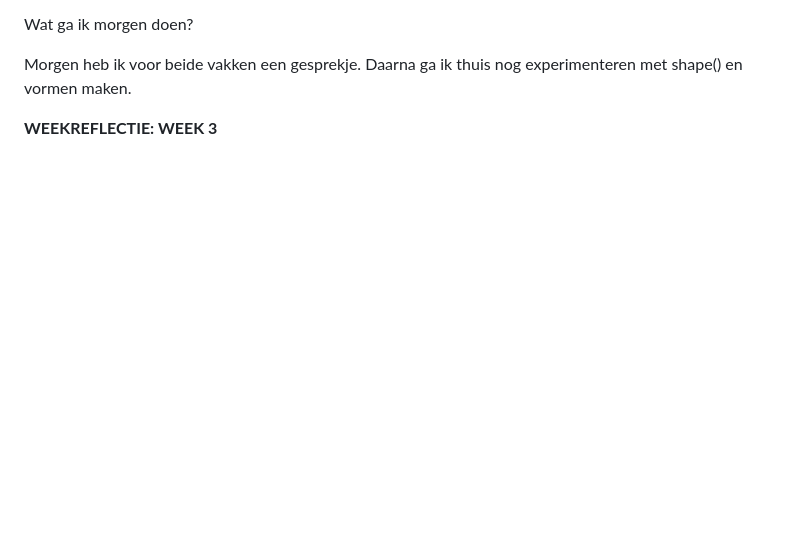
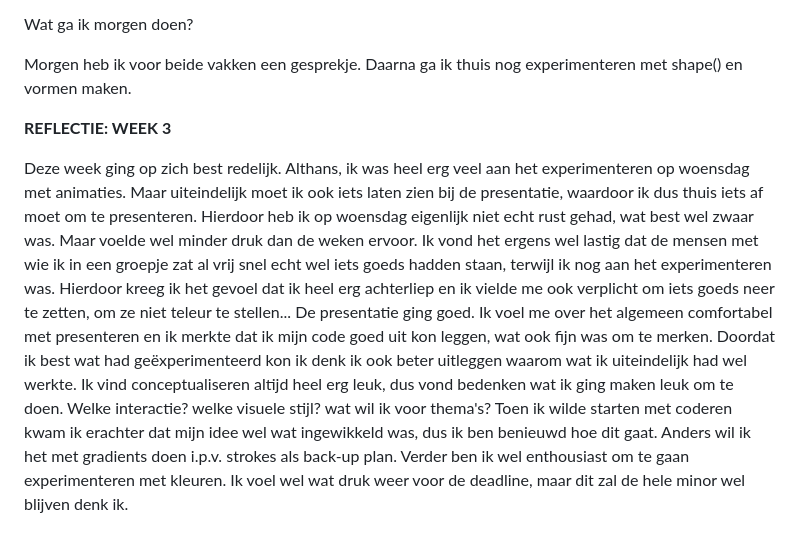
Before and after one commit to misama17/WDD-CSS-MilaMassaro, a Markdown page: README.md, the part around the change. GitHub-like rendering; blank space fills up the shorter version.

```diff
--- a/README.md
+++ b/README.md
@@ -67,4 +67,9 @@ Wat ga ik morgen doen?
 Morgen heb ik voor beide vakken een gesprekje. Daarna ga ik thuis nog experimenteren met shape() en vormen maken.
 
 
-**WEEKREFLECTIE: WEEK 3**
+
+**REFLECTIE: WEEK 3**
+
+Deze week ging op zich best redelijk. Althans, ik was heel erg veel aan het experimenteren op woensdag met animaties. Maar uiteindelijk moet ik ook iets laten zien bij de presentatie, waardoor ik dus thuis iets af moet om te presenteren. Hierdoor heb ik op woensdag eigenlijk niet echt rust gehad, wat best wel zwaar was. Maar voelde wel minder druk dan de weken ervoor. Ik vond het ergens wel lastig dat de mensen met wie ik in een groepje zat al vrij snel echt wel iets goeds hadden staan, terwijl ik nog aan het experimenteren was. Hierdoor kreeg ik het gevoel dat ik heel erg achterliep en ik vielde me ook verplicht om iets goeds neer te zetten, om ze niet teleur te stellen...
+De presentatie ging goed. Ik voel me over het algemeen comfortabel met presenteren en ik merkte dat ik mijn code goed uit kon leggen, wat ook fijn was om te merken. Doordat ik best wat had geëxperimenteerd kon ik denk ik ook beter uitleggen waarom wat ik uiteindelijk had wel werkte.
+Ik vind conceptualiseren altijd heel erg leuk, dus vond bedenken wat ik ging maken leuk om te doen. Welke interactie? welke visuele stijl? wat wil ik voor thema's? Toen ik wilde starten met coderen kwam ik erachter dat mijn idee wel wat ingewikkeld was, dus ik ben benieuwd hoe dit gaat. Anders wil ik het met gradients doen i.p.v. strokes als back-up plan. Verder ben ik wel enthousiast om te gaan experimenteren met kleuren. Ik voel wel wat druk weer voor de deadline, maar dit zal de hele minor wel blijven denk ik.
```
